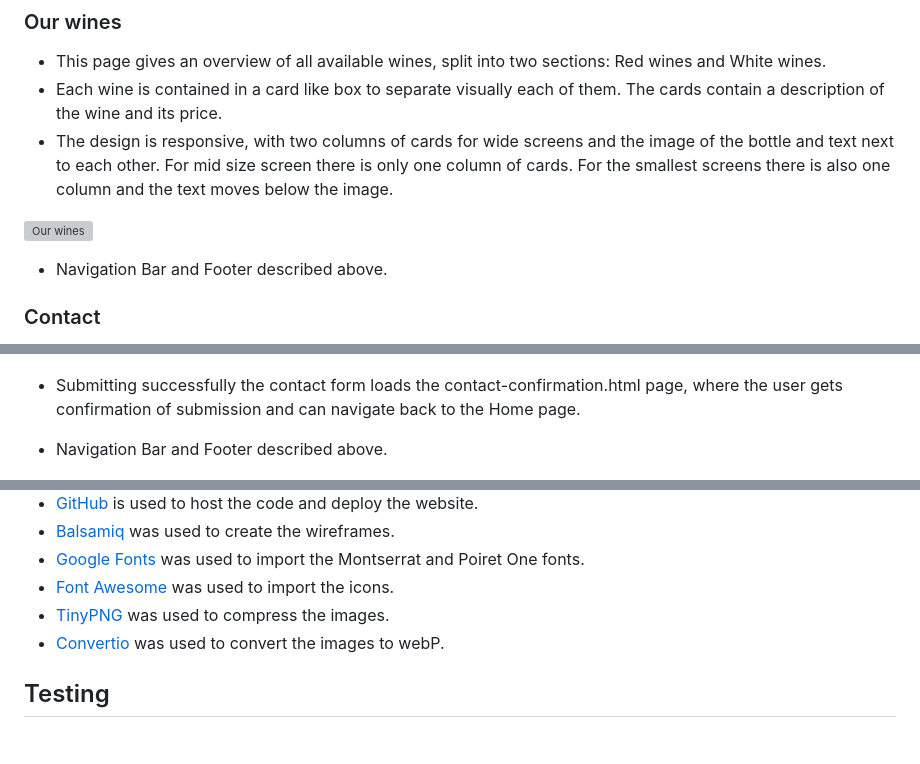
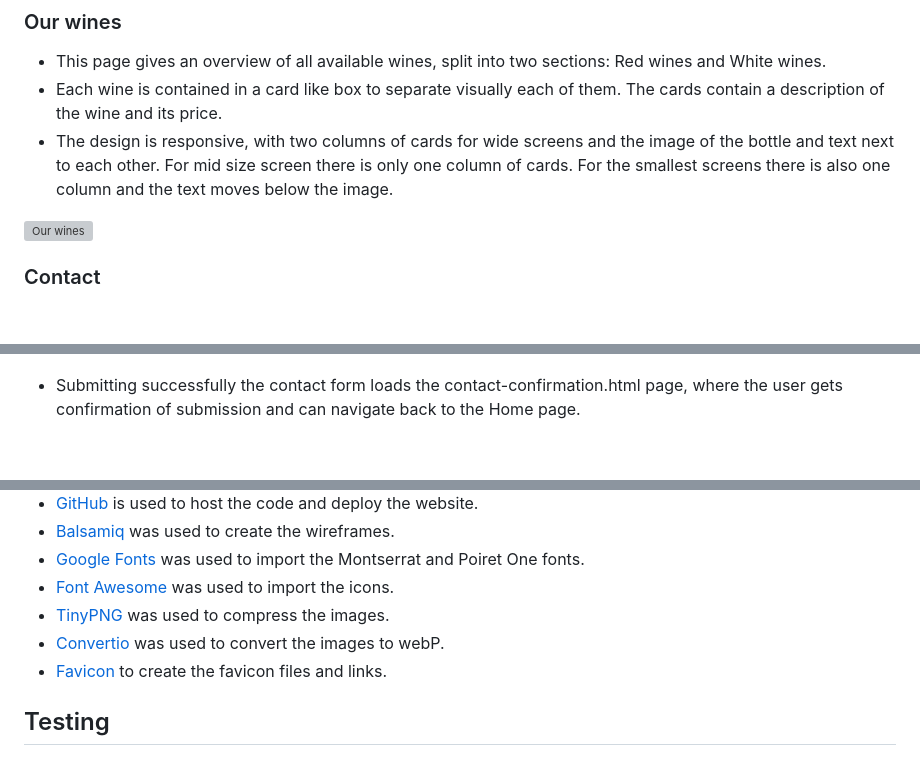
Before and after one commit to fsjavier/bodega-claroscuro, a Markdown page: README.md, 3 parts joined by grey strips. GitHub-like rendering; blank space fills up the shorter version; grey boxes are pictures that could not be loaded.

```diff
--- a/README.md
+++ b/README.md
@@ -73,8 +75,6 @@ The website serves as an online presence to engage wine enthusiasts, offering th
 
 ![Our wines](documentation/readme_images/our_wines.png)
 
-* Navigation Bar and Footer described above.
-
 ### Contact
 
 * This page is divided in two parts: a contact form and the location.
@@ -85,8 +85,6 @@ The website serves as an online presence to engage wine enthusiasts, offering th
 ![Contact](documentation/readme_images/contact.png)
 
 * Submitting successfully the contact form loads the contact-confirmation.html page, where the user gets confirmation of submission and can navigate back to the Home page.
-
-* Navigation Bar and Footer described above.
 
 ![Contact confirmation](documentation/readme_images/contact-confirmation.png)
 
@@ -143,6 +141,7 @@ The website serves as an online presence to engage wine enthusiasts, offering th
 * [Font Awesome](https://fontawesome.com) was used to import the icons.
 * [TinyPNG](https://tinypng.com) was used to compress the images.
 * [Convertio](https://convertio.co) was used to convert the images to webP.
+* [Favicon](https://favicon.io/) to create the favicon files and links.
 
 ## Testing
 
```
Also changed, not shown: other parts of README.md (+8 -3 lines).
